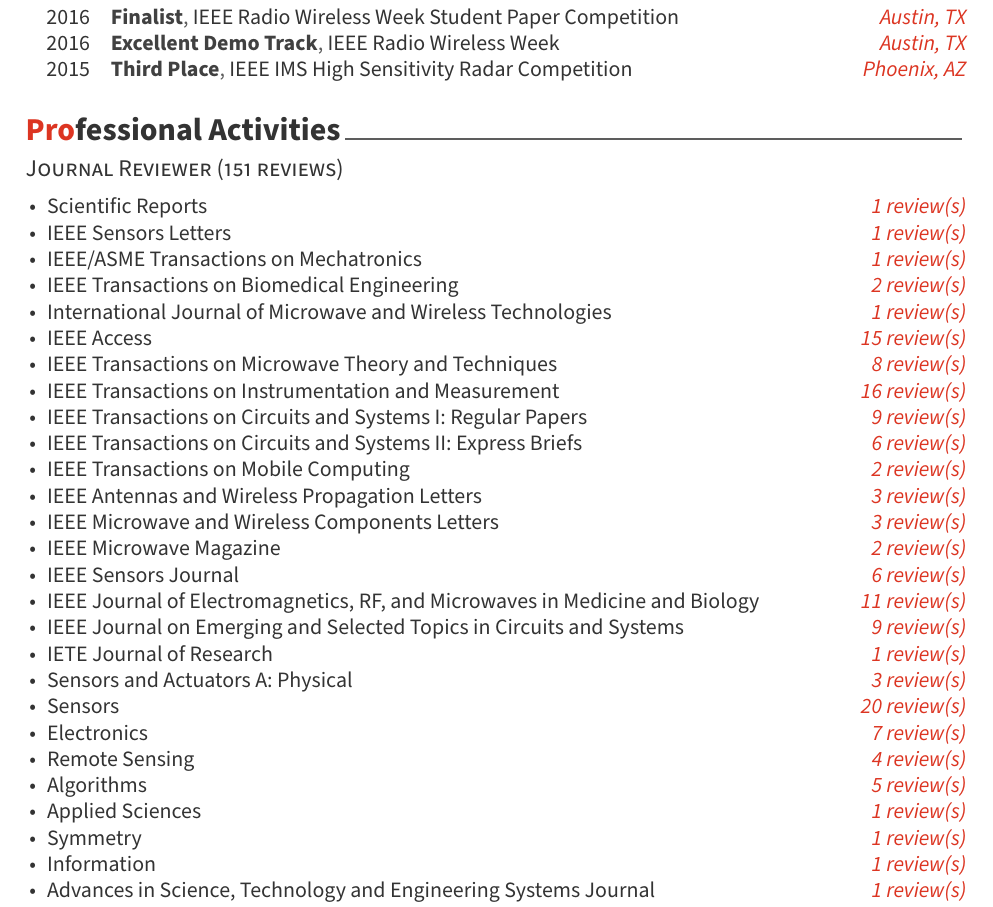
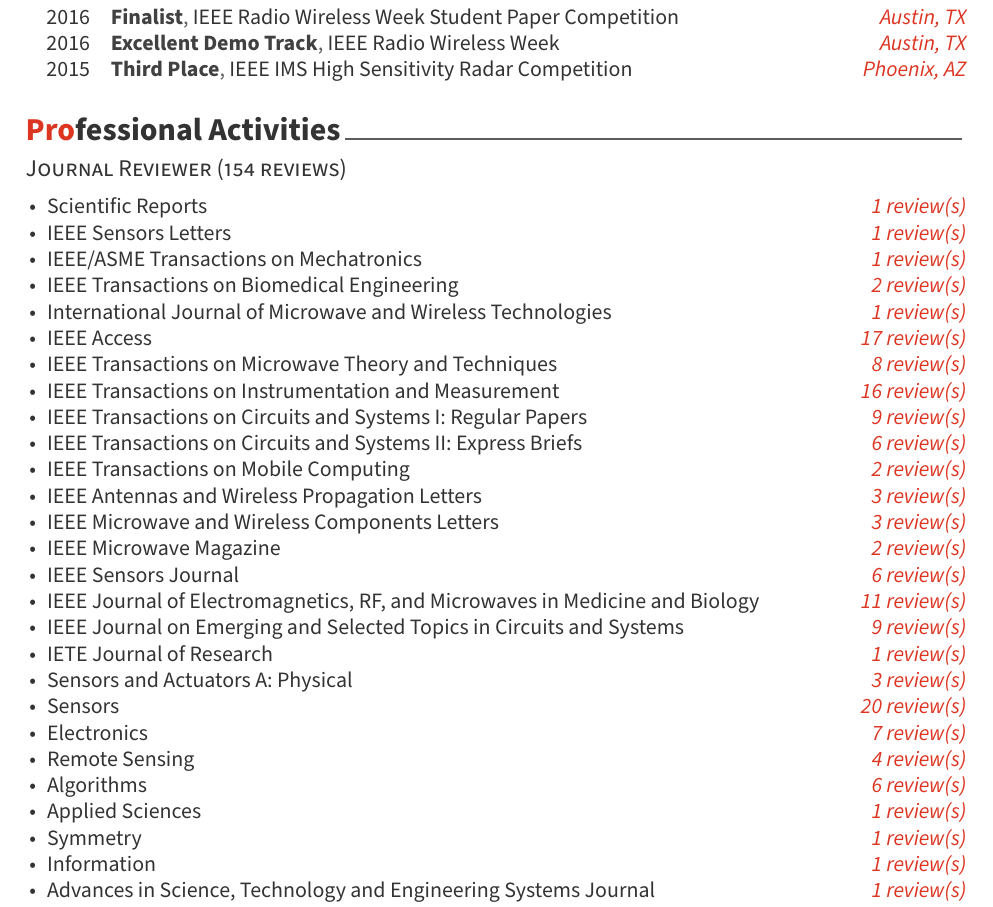
Before and after one commit to rookiepeng/zpeng-resume-cv, a LaTeX CV (LaTeX/zpeng_cv.tex, which reads LaTeX/cv/activities.tex): part of page 2 of 6, cut so that both start at the same text. Compiled offline with XeLaTeX.

Commit message:
Updates from Overleaf

```diff
--- a/LaTeX/cv/activities.tex
+++ b/LaTeX/cv/activities.tex
@@ -1,6 +1,6 @@
 \cvsection{Professional Activities}
 
-\cvsubsection{Journal Reviewer (151 reviews)}
+\cvsubsection{Journal Reviewer (154 reviews)}
 
 \cvparagraph{
 \begin{cvitems}
@@ -10,7 +10,7 @@
     \item {IEEE/ASME Transactions on Mechatronics \hfill \bodyfontlight\slshape\color{awesome} 1 review(s)}
     \item {IEEE Transactions on Biomedical Engineering \hfill \bodyfontlight\slshape\color{awesome} 2 review(s)}
     \item {International Journal of Microwave and Wireless Technologies \hfill \bodyfontlight\slshape\color{awesome} 1 review(s)}
-    \item {IEEE Access \hfill \bodyfontlight\slshape\color{awesome} 15 review(s)}
+    \item {IEEE Access \hfill \bodyfontlight\slshape\color{awesome} 17 review(s)}
     \item {IEEE Transactions on Microwave Theory and Techniques \hfill \bodyfontlight\slshape\color{awesome} 8 review(s)}
     \item {IEEE Transactions on Instrumentation and Measurement \hfill \bodyfontlight\slshape\color{awesome} 16 review(s)}
     \item {IEEE Transactions on Circuits and Systems I: Regular Papers \hfill \bodyfontlight\slshape\color{awesome} 9 review(s)}
@@ -27,7 +27,7 @@
     \item {Sensors \hfill \bodyfontlight\slshape\color{awesome} 20 review(s)}
     \item {Electronics \hfill \bodyfontlight\slshape\color{awesome} 7 review(s)}
     \item {Remote Sensing \hfill \bodyfontlight\slshape\color{awesome} 4 review(s)}
-    \item {Algorithms \hfill \bodyfontlight\slshape\color{awesome} 5 review(s)}
+    \item {Algorithms \hfill \bodyfontlight\slshape\color{awesome} 6 review(s)}
     \item {Applied Sciences \hfill \bodyfontlight\slshape\color{awesome} 1 review(s)}
     \item {Symmetry \hfill \bodyfontlight\slshape\color{awesome} 1 review(s)}
     \item {Information \hfill \bodyfontlight\slshape\color{awesome} 1 review(s)}
```
